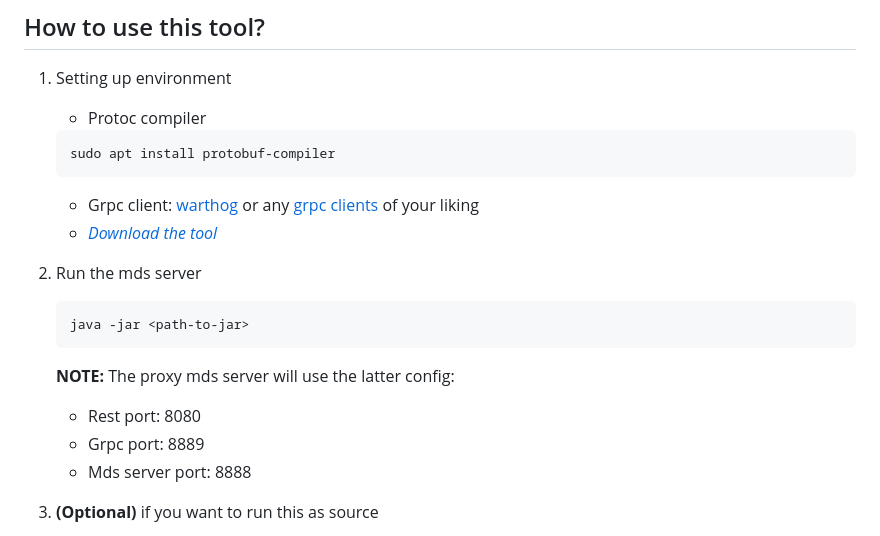
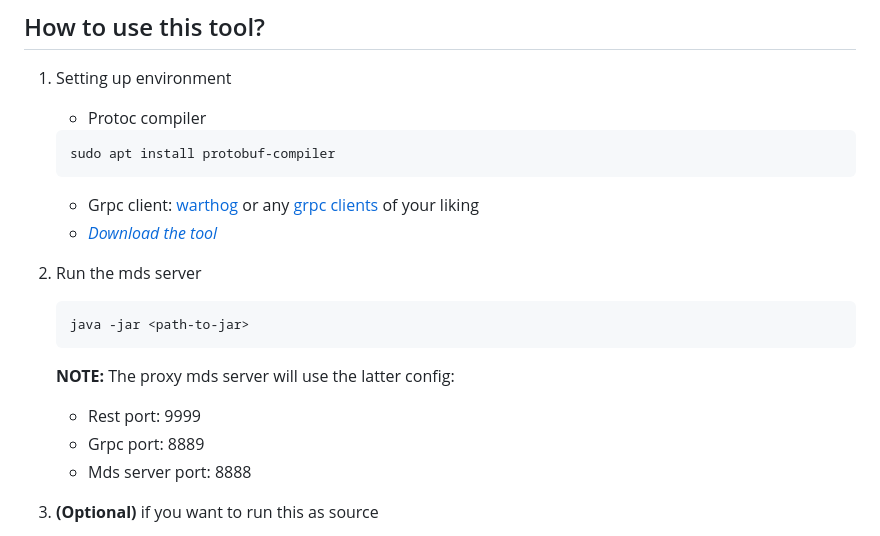
Before and after one commit to hoquangnam45/proxy-mds-server, a Markdown page: README.md, the part around the change printed below. Drawn GitHub-style.

````diff
--- a/README.md
+++ b/README.md
@@ -16,7 +16,7 @@ This tool is intended to help you test the behavior of your mds client during de
     java -jar <path-to-jar>
     ```
     **NOTE:** The proxy mds server will use the latter config:
-   - Rest port: 8080
+   - Rest port: 9999
    - Grpc port: 8889
    - Mds server port: 8888
 
````
Also changed, not shown: other parts of README.md (+1 -1 lines).
